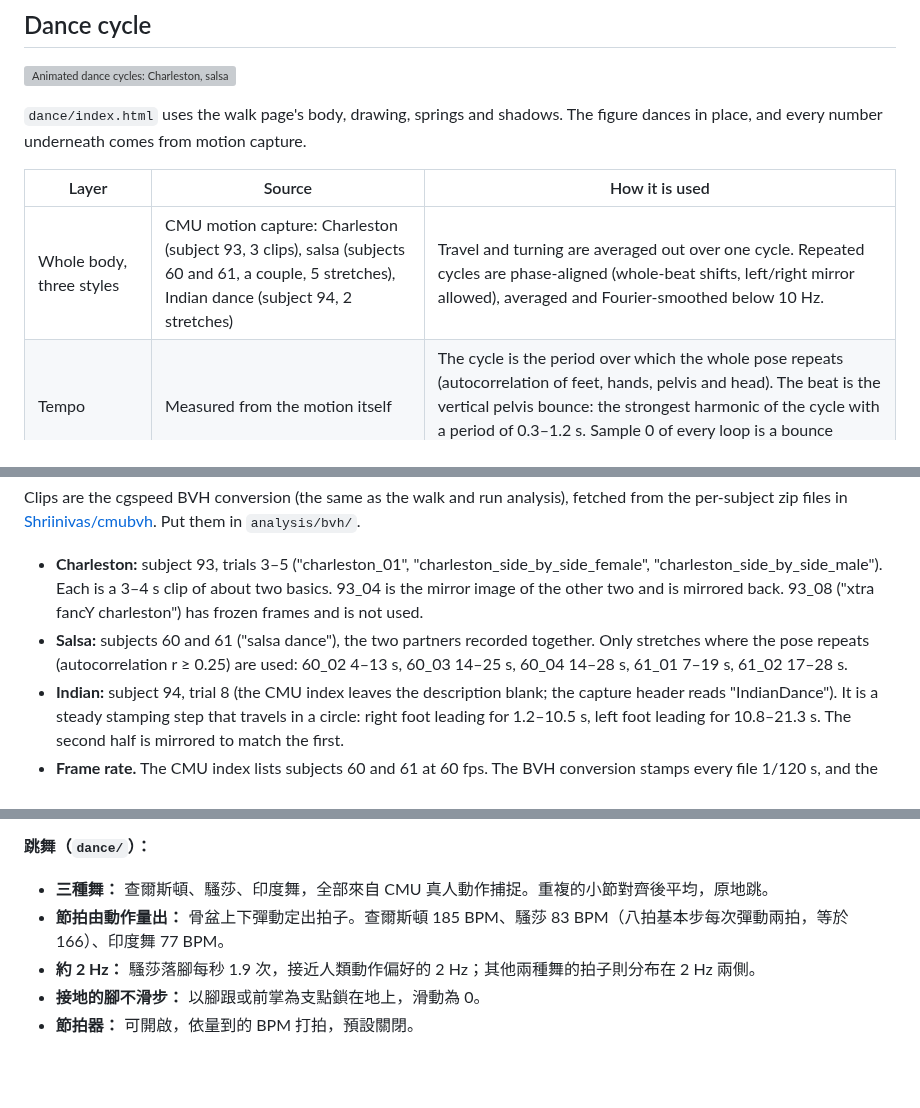
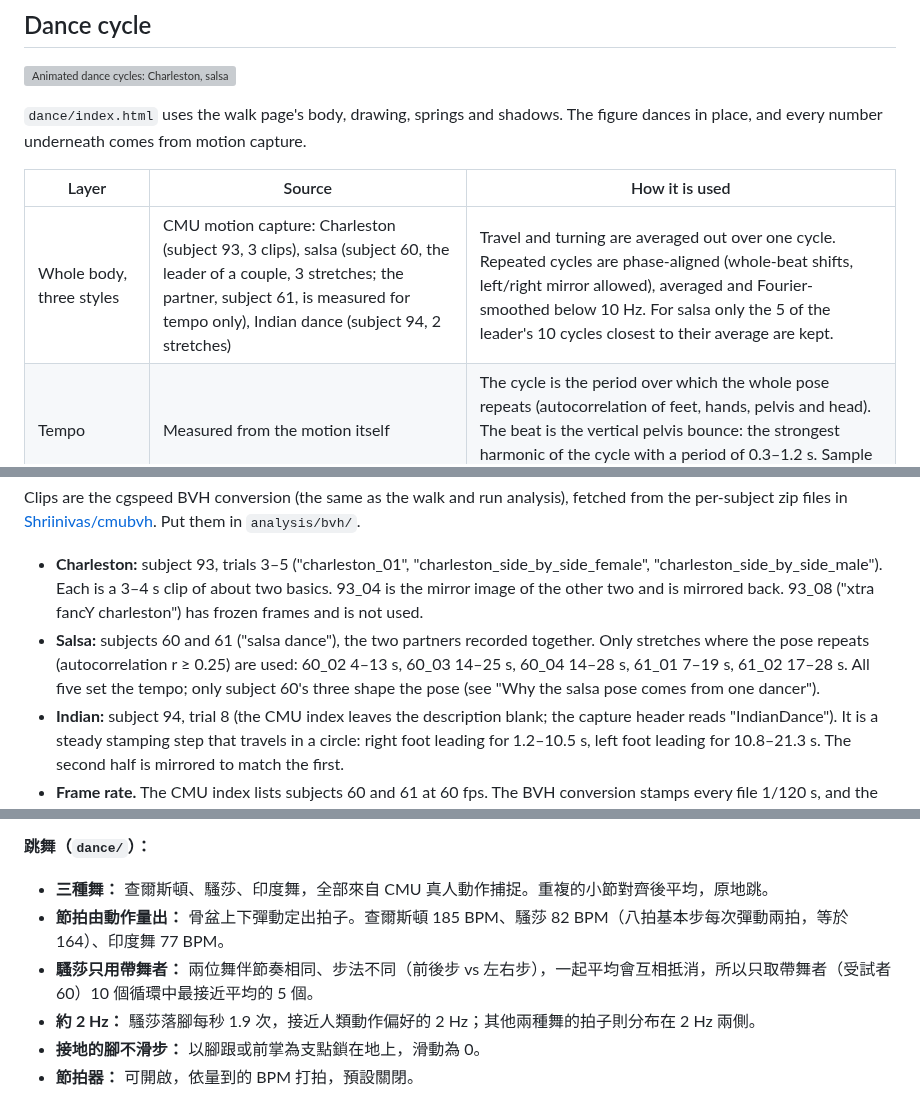
Before and after one commit to htlin222/walk-cycle-animation, a Markdown page: dance/README.md, 3 parts joined by grey strips. Rendered like a GitHub page; blank space fills up the shorter version; grey boxes are pictures that could not be loaded.

```diff
--- a/dance/README.md
+++ b/dance/README.md
@@ -14,7 +14,7 @@ This folder holds the dance counterpart of the walk and run pages. The section b
 
 | Layer | Source | How it is used |
 |---|---|---|
-| Whole body, three styles | CMU motion capture: Charleston (subject 93, 3 clips), salsa (subjects 60 and 61, a couple, 5 stretches), Indian dance (subject 94, 2 stretches) | Travel and turning are averaged out over one cycle. Repeated cycles are phase-aligned (whole-beat shifts, left/right mirror allowed), averaged and Fourier-smoothed below 10 Hz. |
+| Whole body, three styles | CMU motion capture: Charleston (subject 93, 3 clips), salsa (subject 60, the leader of a couple, 3 stretches; the partner, subject 61, is measured for tempo only), Indian dance (subject 94, 2 stretches) | Travel and turning are averaged out over one cycle. Repeated cycles are phase-aligned (whole-beat shifts, left/right mirror allowed), averaged and Fourier-smoothed below 10 Hz. For salsa only the 5 of the leader's 10 cycles closest to their average are kept. |
 | Tempo | Measured from the motion itself | The cycle is the period over which the whole pose repeats (autocorrelation of feet, hands, pelvis and head). The beat is the vertical pelvis bounce: the strongest harmonic of the cycle with a period of 0.3–1.2 s. Sample 0 of every loop is a bounce trough, so it falls on a beat. |
 | Feet | Contacts detected from foot height and speed | A planted shoe pivots on its heel (toes up) or its ball (heel up) around one stored floor point per contact, so it cannot slide. Swing is corrected with Hermite blends. |
 | Metronome | WebAudio, no audio files | Optional click on every measured beat (accent on beat 1), scheduled from the animation's own clock. Off by default. |
@@ -55,7 +60,7 @@ The intended source was AIST++ (Li et al. 2021, "AI Choreographer"): 1,408 dance
 Clips are the cgspeed BVH conversion (the same as the walk and run analysis), fetched from the per-subject zip files in [Shriinivas/cmubvh](https://github.com/Shriinivas/cmubvh). Put them in `analysis/bvh/`.
 
 - **Charleston:** subject 93, trials 3–5 ("charleston_01", "charleston_side_by_side_female", "charleston_side_by_side_male"). Each is a 3–4 s clip of about two basics. 93_04 is the mirror image of the other two and is mirrored back. 93_08 ("xtra fancY charleston") has frozen frames and is not used.
-- **Salsa:** subjects 60 and 61 ("salsa dance"), the two partners recorded together. Only stretches where the pose repeats (autocorrelation r ≥ 0.25) are used: 60_02 4–13 s, 60_03 14–25 s, 60_04 14–28 s, 61_01 7–19 s, 61_02 17–28 s.
+- **Salsa:** subjects 60 and 61 ("salsa dance"), the two partners recorded together. Only stretches where the pose repeats (autocorrelation r ≥ 0.25) are used: 60_02 4–13 s, 60_03 14–25 s, 60_04 14–28 s, 61_01 7–19 s, 61_02 17–28 s. All five set the tempo; only subject 60's three shape the pose (see "Why the salsa pose comes from one dancer").
 - **Indian:** subject 94, trial 8 (the CMU index leaves the description blank; the capture header reads "IndianDance"). It is a steady stamping step that travels in a circle: right foot leading for 1.2–10.5 s, left foot leading for 10.8–21.3 s. The second half is mirrored to match the first.
 - **Frame rate.** The CMU index lists subjects 60 and 61 at 60 fps. The BVH conversion stamps every file 1/120 s, and the AMC files have the same frame counts, so the BVH timing would double the salsa tempo. The analysis uses 60 fps. At 120 fps the salsa basic would be 1.45 s long (331 per minute on the 8-count), which is implausible.
 
@@ -86,7 +91,8 @@ Lines for the root README's "Reproduce the data" file list, and for the links at
 **跳舞（`dance/`）：**
 
 - **三種舞：** 查爾斯頓、騷莎、印度舞，全部來自 CMU 真人動作捕捉。重複的小節對齊後平均，原地跳。
-- **節拍由動作量出：** 骨盆上下彈動定出拍子。查爾斯頓 185 BPM、騷莎 83 BPM（八拍基本步每次彈動兩拍，等於 166）、印度舞 77 BPM。
+- **節拍由動作量出：** 骨盆上下彈動定出拍子。查爾斯頓 185 BPM、騷莎 82 BPM（八拍基本步每次彈動兩拍，等於 164）、印度舞 77 BPM。
+- **騷莎只用帶舞者：** 兩位舞伴節奏相同、步法不同（前後步 vs 左右步），一起平均會互相抵消，所以只取帶舞者（受試者 60）10 個循環中最接近平均的 5 個。
 - **約 2 Hz：** 騷莎落腳每秒 1.9 次，接近人類動作偏好的 2 Hz；其他兩種舞的拍子則分布在 2 Hz 兩側。
 - **接地的腳不滑步：** 以腳跟或前掌為支點鎖在地上，滑動為 0。
 - **節拍器：** 可開啟，依量到的 BPM 打拍，預設關閉。
```
Also changed, not shown: other parts of dance/README.md (+13 -8 lines), README.md (+16 -10 lines), assets/dance-cycle.gif, assets/dance-og.png, 4 other files.
